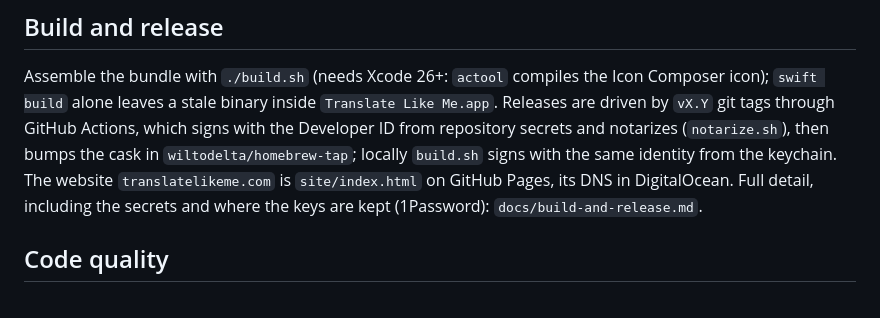
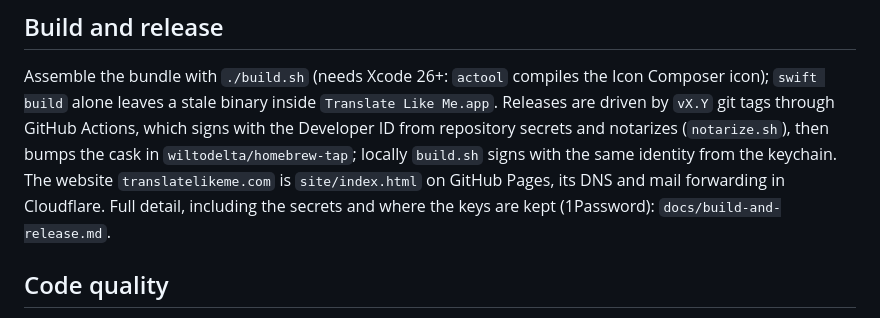
Before and after one commit to wiltodelta/translate-like-me, a Markdown page: CLAUDE.md, the part around the change. Drawn GitHub-style.

```diff
--- a/CLAUDE.md
+++ b/CLAUDE.md
@@ -15,7 +15,7 @@ Actions, which signs with the Developer ID from repository secrets and
 notarizes (`notarize.sh`), then bumps the cask in `wiltodelta/homebrew-tap`;
 locally `build.sh` signs with the same identity from the keychain. The
 website `translatelikeme.com` is `site/index.html` on GitHub Pages, its DNS
-in DigitalOcean. Full
+and mail forwarding in Cloudflare. Full
 detail, including the secrets and where the keys are kept (1Password):
 `docs/build-and-release.md`.
 
```
Also changed, not shown: docs/build-and-release.md (+10 -3 lines).
